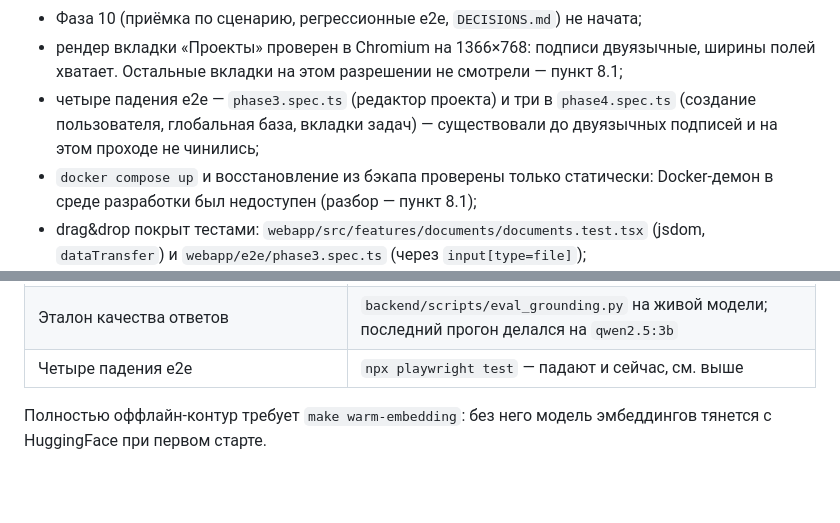
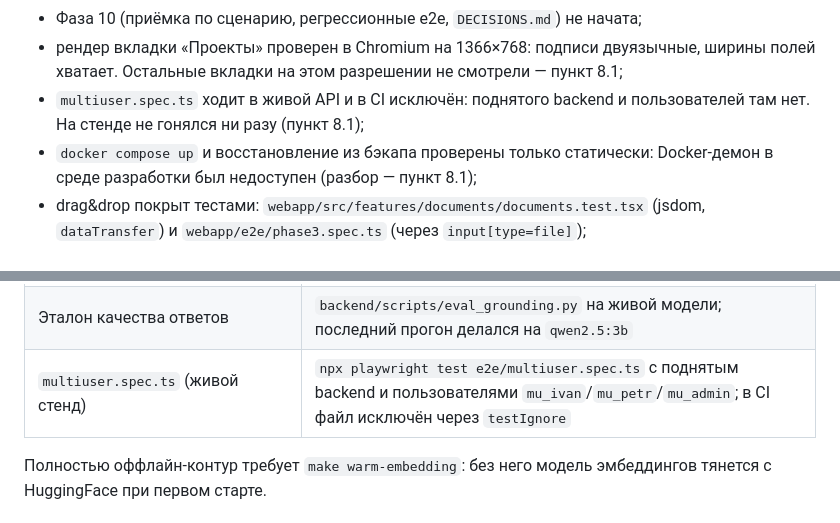
Before and after one commit to berlogas/bosi_s, a Markdown page: PROJECT_CONTEXT.md, 2 parts joined by grey strips. Drawn GitHub-style; blank space fills up the shorter version.

Commit message:
Документ: падения e2e починены, в списке непроверенного — multiuser
Пункт «четыре падения e2e» описывал состояние до вчерашней починки: все четыре
теста зелёные, а список непроверенного указывал на них как на «падают и
сейчас». Взамен остался multiuser.spec.ts — он бьёт в живой API и на стенде
ни разу не запускался.

```diff
--- a/PROJECT_CONTEXT.md
+++ b/PROJECT_CONTEXT.md
@@ -371,9 +371,8 @@ npm run codegen:check   # соответствие типов API схеме Ope
 * рендер вкладки «Проекты» проверен в Chromium на 1366×768: подписи
   двуязычные, ширины полей хватает. Остальные вкладки на этом разрешении
   не смотрели — пункт 8.1;
-* четыре падения e2e — `phase3.spec.ts` (редактор проекта) и три в
-  `phase4.spec.ts` (создание пользователя, глобальная база, вкладки задач) —
-  существовали до двуязычных подписей и на этом проходе не чинились;
+* `multiuser.spec.ts` ходит в живой API и в CI исключён: поднятого backend и
+  пользователей там нет. На стенде не гонялся ни разу (пункт 8.1);
 * `docker compose up` и восстановление из бэкапа проверены только статически:
   Docker-демон в среде разработки был недоступен (разбор — пункт 8.1);
 * drag&drop покрыт тестами: `webapp/src/features/documents/documents.test.tsx`
@@ -406,7 +405,7 @@ Docker-демона, поэтому часть DoD закрывалась ста
 | Интеграция с живым Ollama | `pytest -m integration` (по умолчанию пропускается) и `backend/scripts/eval_grounding.py` |
 | Вёрстка вкладок на 1366×768 без горизонтального скролла | вручную в Chromium; проверена только вкладка «Проекты» |
 | Эталон качества ответов | `backend/scripts/eval_grounding.py` на живой модели; последний прогон делался на `qwen2.5:3b` |
-| Четыре падения e2e | `npx playwright test` — падают и сейчас, см. выше |
+| `multiuser.spec.ts` (живой стенд) | `npx playwright test e2e/multiuser.spec.ts` с поднятым backend и пользователями `mu_ivan`/`mu_petr`/`mu_admin`; в CI файл исключён через `testIgnore` |
 
 Полностью оффлайн-контур требует `make warm-embedding`:
 без него модель эмбеддингов тянется с HuggingFace при первом старте.
```
